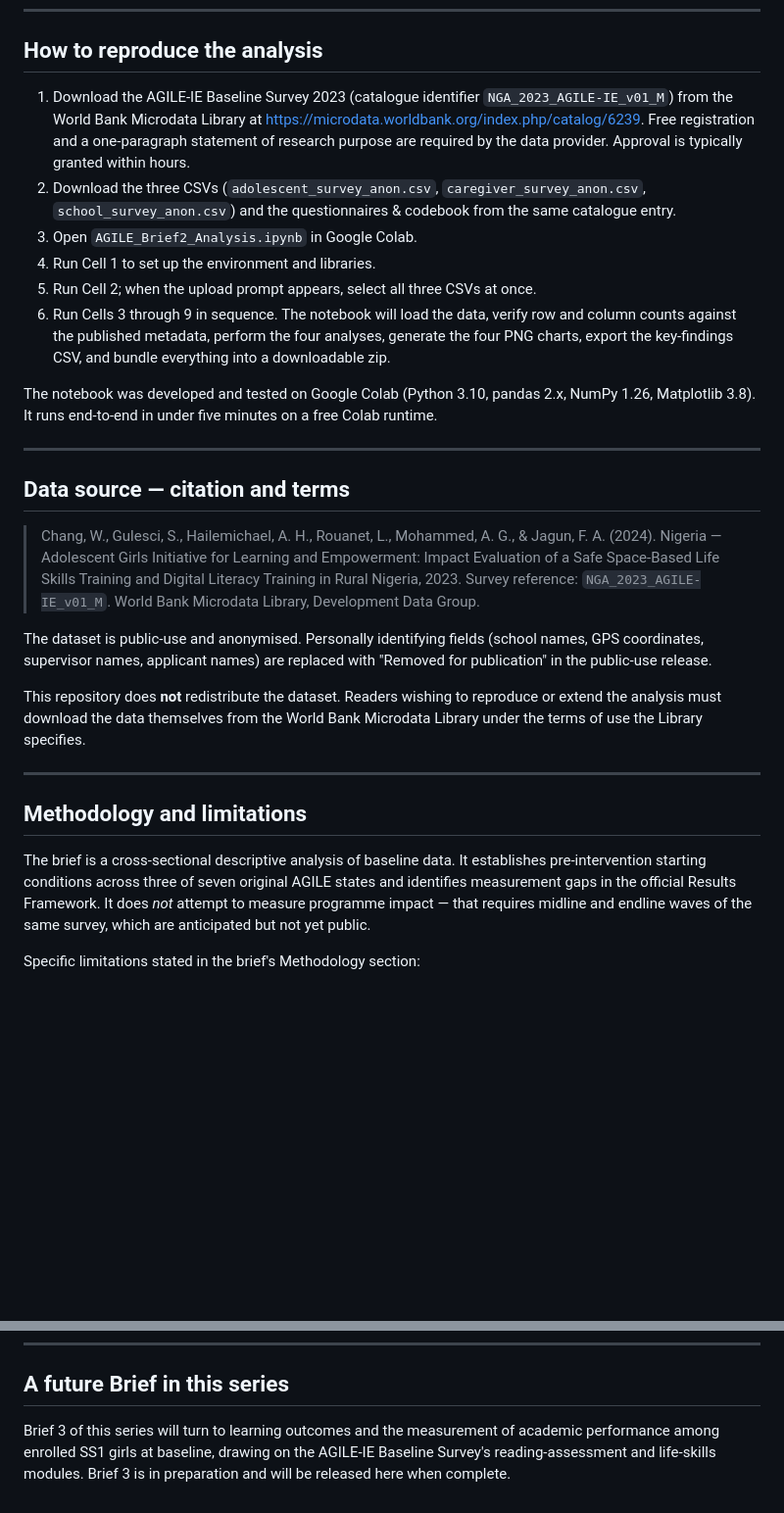
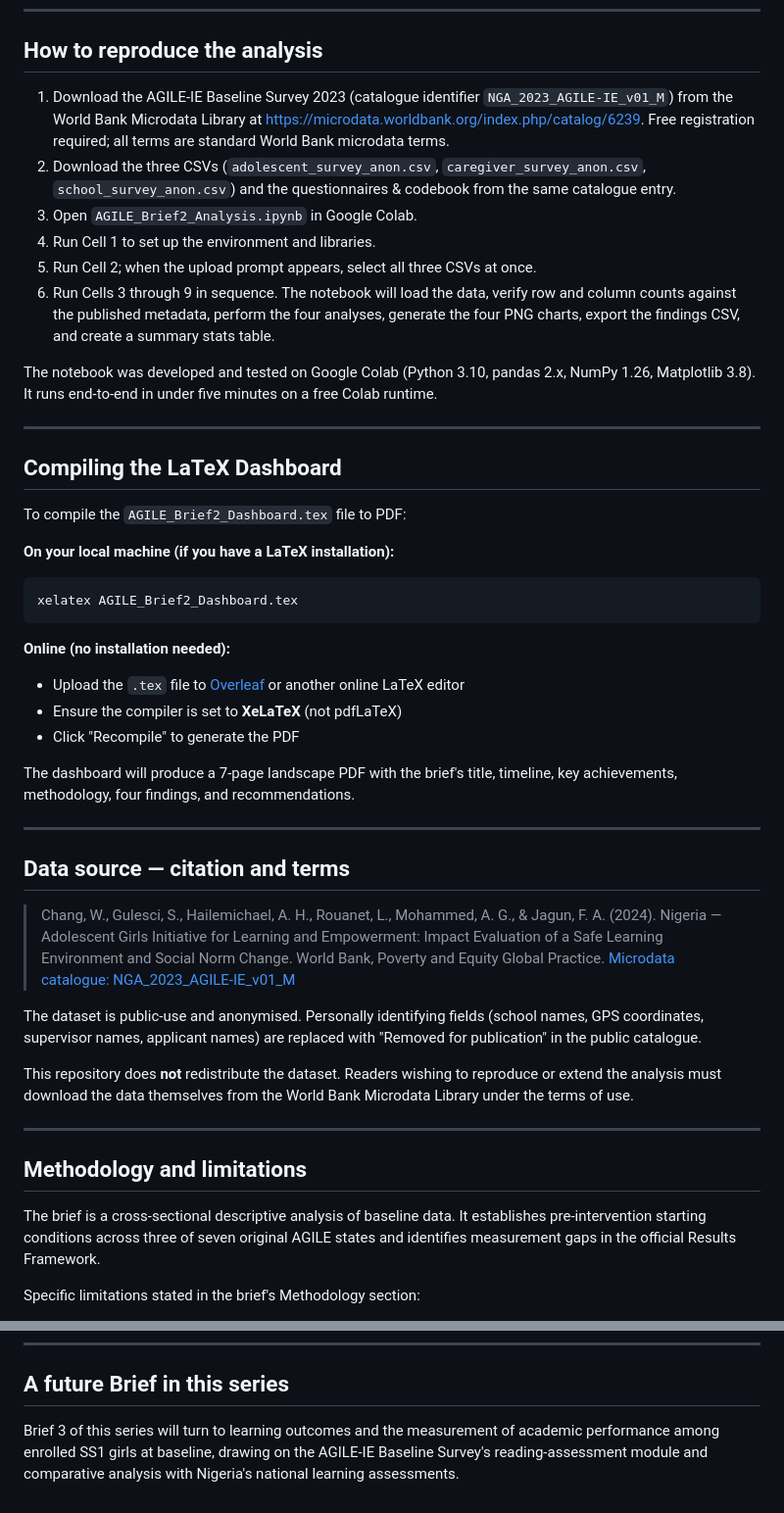
Before and after one commit to Almuarif17/social-protection-me-nigeria, a Markdown page: brief_02_AGILE/README.md, 2 parts joined by grey strips. Shown at 98% size. Drawn GitHub-style; blank space fills up the shorter version.

Commit message:
Add LaTeX dashboard note to AGILE folder README

````diff
--- a/brief_02_AGILE/README.md
+++ b/brief_02_AGILE/README.md
@@ -38,30 +39,48 @@ The brief closes with five specific, operational indicator recommendations that
 
 ## How to reproduce the analysis
 
-1. Download the AGILE-IE Baseline Survey 2023 (catalogue identifier `NGA_2023_AGILE-IE_v01_M`) from the World Bank Microdata Library at https://microdata.worldbank.org/index.php/catalog/6239. Free registration and a one-paragraph statement of research purpose are required by the data provider. Approval is typically granted within hours.
+1. Download the AGILE-IE Baseline Survey 2023 (catalogue identifier `NGA_2023_AGILE-IE_v01_M`) from the World Bank Microdata Library at https://microdata.worldbank.org/index.php/catalog/6239. Free registration required; all terms are standard World Bank microdata terms.
 2. Download the three CSVs (`adolescent_survey_anon.csv`, `caregiver_survey_anon.csv`, `school_survey_anon.csv`) and the questionnaires & codebook from the same catalogue entry.
 3. Open `AGILE_Brief2_Analysis.ipynb` in Google Colab.
 4. Run Cell 1 to set up the environment and libraries.
 5. Run Cell 2; when the upload prompt appears, select all three CSVs at once.
-6. Run Cells 3 through 9 in sequence. The notebook will load the data, verify row and column counts against the published metadata, perform the four analyses, generate the four PNG charts, export the key-findings CSV, and bundle everything into a downloadable zip.
+6. Run Cells 3 through 9 in sequence. The notebook will load the data, verify row and column counts against the published metadata, perform the four analyses, generate the four PNG charts, export the findings CSV, and create a summary stats table.
 
 The notebook was developed and tested on Google Colab (Python 3.10, pandas 2.x, NumPy 1.26, Matplotlib 3.8). It runs end-to-end in under five minutes on a free Colab runtime.
 
 ---
 
+## Compiling the LaTeX Dashboard
+
+To compile the `AGILE_Brief2_Dashboard.tex` file to PDF:
+
+**On your local machine (if you have a LaTeX installation):**
+```bash
+xelatex AGILE_Brief2_Dashboard.tex
+```
+
+**Online (no installation needed):**
+- Upload the `.tex` file to [Overleaf](https://www.overleaf.com/) or another online LaTeX editor
+- Ensure the compiler is set to **XeLaTeX** (not pdfLaTeX)
+- Click "Recompile" to generate the PDF
+
+The dashboard will produce a 7-page landscape PDF with the brief's title, timeline, key achievements, methodology, four findings, and recommendations.
+
+---
+
 ## Data source — citation and terms
 
-> Chang, W., Gulesci, S., Hailemichael, A. H., Rouanet, L., Mohammed, A. G., & Jagun, F. A. (2024). Nigeria — Adolescent Girls Initiative for Learning and Empowerment: Impact Evaluation of a Safe Space-Based Life Skills Training and Digital Literacy Training in Rural Nigeria, 2023. Survey reference: `NGA_2023_AGILE-IE_v01_M`. World Bank Microdata Library, Development Data Group.
+> Chang, W., Gulesci, S., Hailemichael, A. H., Rouanet, L., Mohammed, A. G., & Jagun, F. A. (2024). Nigeria — Adolescent Girls Initiative for Learning and Empowerment: Impact Evaluation of a Safe Learning Environment and Social Norm Change. World Bank, Poverty and Equity Global Practice. [Microdata catalogue: NGA_2023_AGILE-IE_v01_M](https://microdata.worldbank.org/index.php/catalog/6239)
 
-The dataset is public-use and anonymised. Personally identifying fields (school names, GPS coordinates, supervisor names, applicant names) are replaced with "Removed for publication" in the public-use release.
+The dataset is public-use and anonymised. Personally identifying fields (school names, GPS coordinates, supervisor names, applicant names) are replaced with "Removed for publication" in the public catalogue.
 
-This repository does **not** redistribute the dataset. Readers wishing to reproduce or extend the analysis must download the data themselves from the World Bank Microdata Library under the terms of use the Library specifies.
+This repository does **not** redistribute the dataset. Readers wishing to reproduce or extend the analysis must download the data themselves from the World Bank Microdata Library under the terms of use.
 
 ---
 
 ## Methodology and limitations
 
-The brief is a cross-sectional descriptive analysis of baseline data. It establishes pre-intervention starting conditions across three of seven original AGILE states and identifies measurement gaps in the official Results Framework. It does *not* attempt to measure programme impact — that requires midline and endline waves of the same survey, which are anticipated but not yet public.
+The brief is a cross-sectional descriptive analysis of baseline data. It establishes pre-intervention starting conditions across three of seven original AGILE states and identifies measurement gaps in the official Results Framework.
 
 Specific limitations stated in the brief's Methodology section:
 
@@ -74,4 +93,4 @@ Specific limitations stated in the brief's Methodology section:
 
 ## A future Brief in this series
 
-Brief 3 of this series will turn to learning outcomes and the measurement of academic performance among enrolled SS1 girls at baseline, drawing on the AGILE-IE Baseline Survey's reading-assessment and life-skills modules. Brief 3 is in preparation and will be released here when complete.
+Brief 3 of this series will turn to learning outcomes and the measurement of academic performance among enrolled SS1 girls at baseline, drawing on the AGILE-IE Baseline Survey's reading-assessment module and comparative analysis with Nigeria's national learning assessments.
````
Also changed, not shown: other parts of brief_02_AGILE/README.md (+7 -6 lines).
